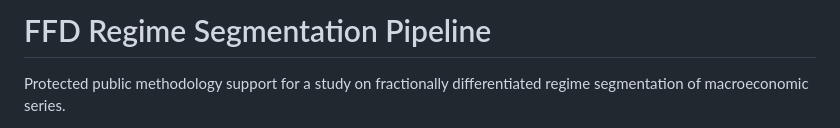
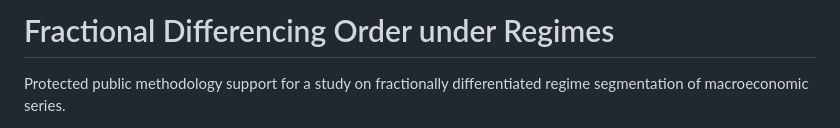
Before and after one commit to bgltn/ffd-regime-segmentation, a Markdown page: README.md, the part around the change. Drawn GitHub-style.

Commit message:
Change project title to 'Fractional Differencing Order under Regimes'
Updated project title in README.md

```diff
--- a/README.md
+++ b/README.md
@@ -1,4 +1,4 @@
-# FFD Regime Segmentation Pipeline
+# Fractional Differencing Order under Regimes
 
 Protected public methodology support for a study on fractionally differentiated regime segmentation of macroeconomic series.
 
```
